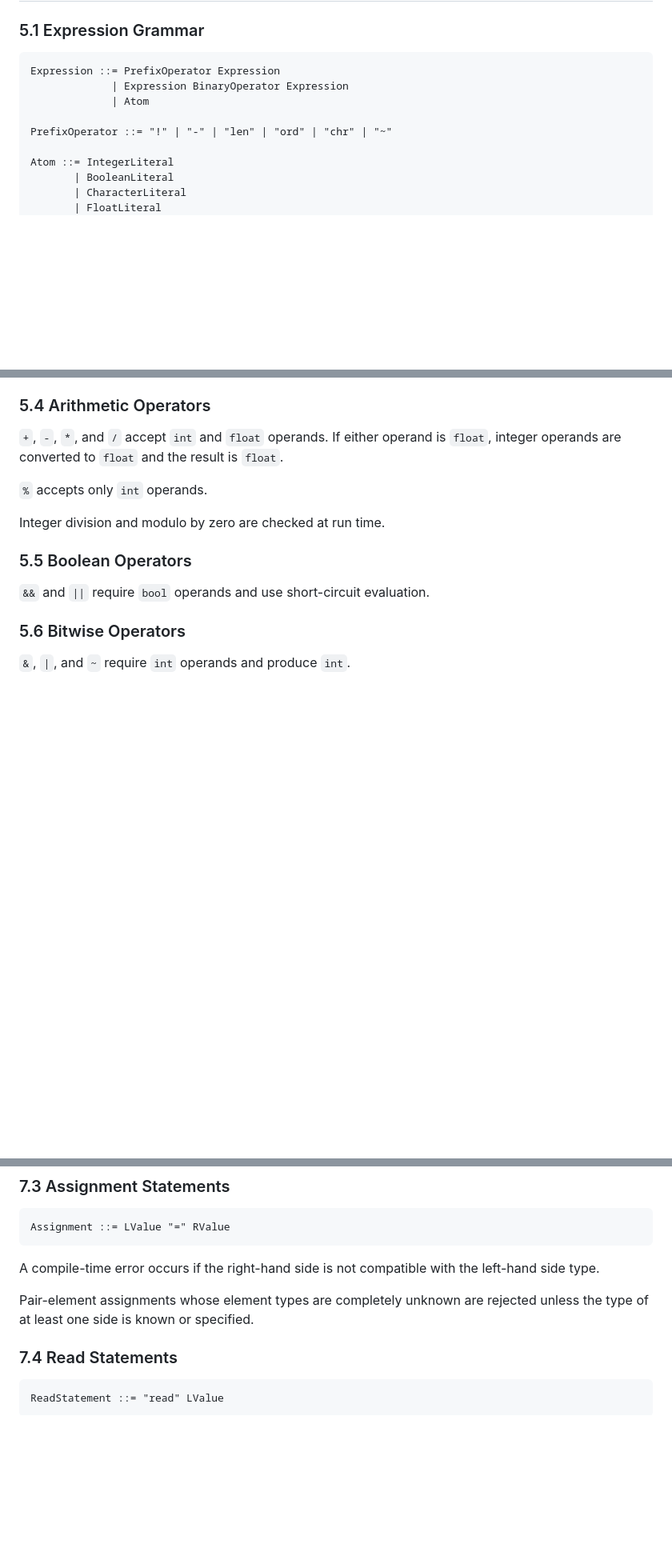
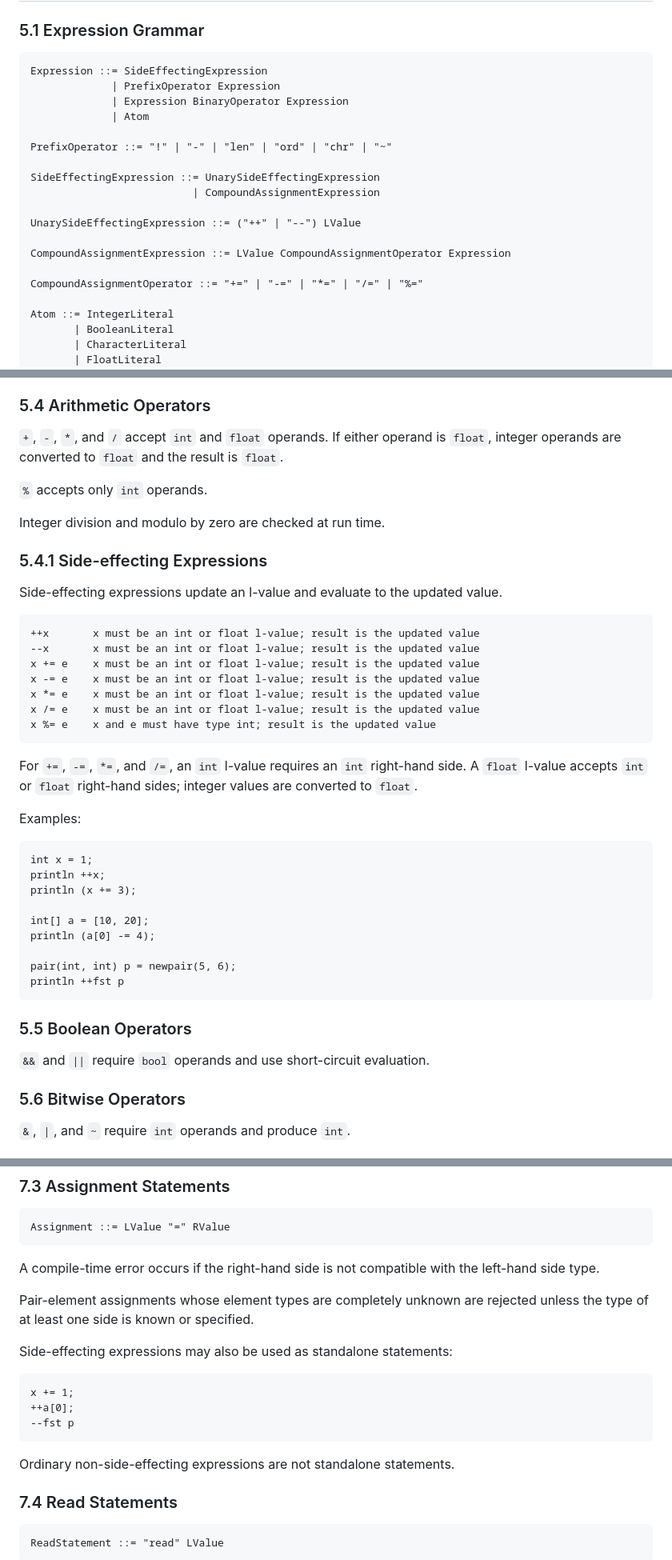
Before and after one commit to HardenZhao123/wacc_compiler, a Markdown page: web/public/wacc-language-spec.md, 3 parts joined by grey strips. Shown at 80% size. Rendered like a GitHub page; blank space fills up the shorter version.

Commit message:
docs: add language spec for side-effecting expr

````diff
--- a/web/public/wacc-language-spec.md
+++ b/web/public/wacc-language-spec.md
@@ -318,11 +319,21 @@ Exception
 ### 5.1 Expression Grammar
 
 ```text
-Expression ::= PrefixOperator Expression
+Expression ::= SideEffectingExpression
+             | PrefixOperator Expression
              | Expression BinaryOperator Expression
              | Atom
 
 PrefixOperator ::= "!" | "-" | "len" | "ord" | "chr" | "~"
+
+SideEffectingExpression ::= UnarySideEffectingExpression
+                          | CompoundAssignmentExpression
+
+UnarySideEffectingExpression ::= ("++" | "--") LValue
+
+CompoundAssignmentExpression ::= LValue CompoundAssignmentOperator Expression
+
+CompoundAssignmentOperator ::= "+=" | "-=" | "*=" | "/=" | "%="
 
 Atom ::= IntegerLiteral
        | BooleanLiteral
@@ -375,6 +388,36 @@ chr e    e must be int; result is char
 `%` accepts only `int` operands.
 
 Integer division and modulo by zero are checked at run time.
+
+### 5.4.1 Side-effecting Expressions
+
+Side-effecting expressions update an l-value and evaluate to the updated value.
+
+```text
+++x       x must be an int or float l-value; result is the updated value
+--x       x must be an int or float l-value; result is the updated value
+x += e    x must be an int or float l-value; result is the updated value
+x -= e    x must be an int or float l-value; result is the updated value
+x *= e    x must be an int or float l-value; result is the updated value
+x /= e    x must be an int or float l-value; result is the updated value
+x %= e    x and e must have type int; result is the updated value
+```
+
+For `+=`, `-=`, `*=`, and `/=`, an `int` l-value requires an `int` right-hand side. A `float` l-value accepts `int` or `float` right-hand sides; integer values are converted to `float`.
+
+Examples:
+
+```wacc
+int x = 1;
+println ++x;
+println (x += 3);
+
+int[] a = [10, 20];
+println (a[0] -= 4);
+
+pair(int, int) p = newpair(5, 6);
+println ++fst p
+```
 
 ### 5.5 Boolean Operators
 
@@ -515,6 +559,16 @@ Assignment ::= LValue "=" RValue
 A compile-time error occurs if the right-hand side is not compatible with the left-hand side type.
 
 Pair-element assignments whose element types are completely unknown are rejected unless the type of at least one side is known or specified.
+
+Side-effecting expressions may also be used as standalone statements:
+
+```wacc
+x += 1;
+++a[0];
+--fst p
+```
+
+Ordinary non-side-effecting expressions are not standalone statements.
 
 ### 7.4 Read Statements
 
````
Also changed, not shown: other parts of web/public/wacc-language-spec.md (+7 -2 lines).
